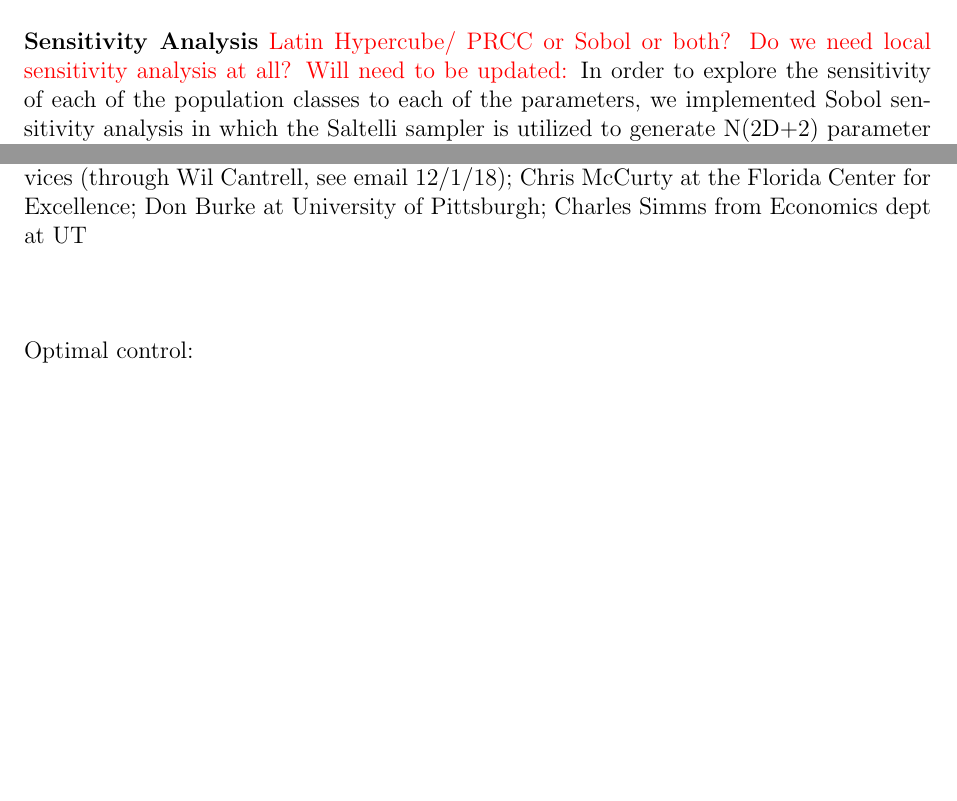
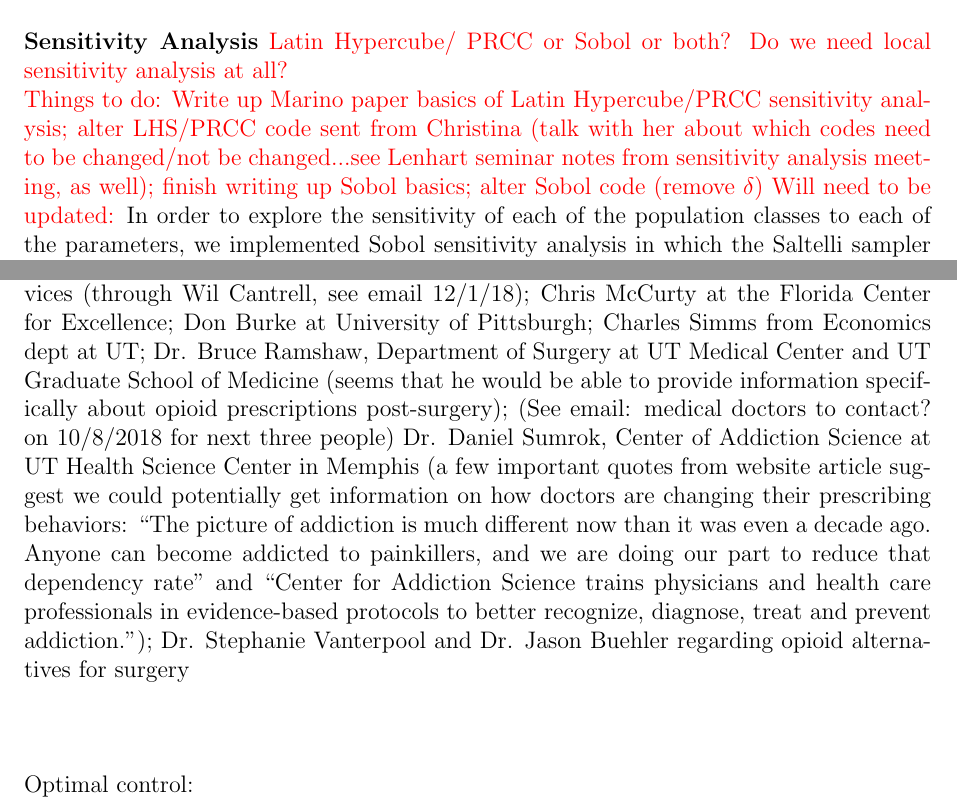
Before and after one commit to mountaindust/Heroin_model, a LaTeX document (heroin_model_formulation/HeroinModel.tex): two parts of pages 22 and 24 of 30, joined at a grey line, cut so that both start at the same text, the shorter picture padded with empty space. Compiled offline with pdfLaTeX; a missing bibliography style is replaced by a similar one.

Commit message:
writing to-do list for sensitivity analysis and future people to contact

```diff
--- a/heroin_model_formulation/HeroinModel.tex
+++ b/heroin_model_formulation/HeroinModel.tex
@@ -646,7 +646,8 @@ This value is the spectral radius since it is the largest eigenvalue greater tha
 \textbf{Sensitivity Analysis}
 %Maybe use Brain Dynamics Toolbox for heat maps? https://github.com/breakspear/bdtoolkit
 %second order rates (like parameter*S*H) won't have much sensitivity, something to look out for
-\textcolor{red}{Latin Hypercube/ PRCC or Sobol or both? Do we need local sensitivity analysis at all?}
+\textcolor{red}{Latin Hypercube/ PRCC or Sobol or both? Do we need local sensitivity analysis at all?} \\
+\textcolor{red}{Things to do: Write up Marino paper basics of Latin Hypercube/PRCC sensitivity analysis; alter LHS/PRCC code sent from Christina (talk with her about which codes need to be changed/not be changed...see Lenhart seminar notes from sensitivity analysis meeting, as well); finish writing up Sobol basics; alter Sobol code (remove $\delta$)}
 %Info: https://www.mathworks.com/help/sldo/ug/what-is-sensitivity-analysis.html , https://www.mathworks.com/help/sldo/ug/sampling-parameters-and-states.html
 %Variance methods: how big sample space affects results?
 \textcolor{red}{Will need to be updated:} In order to explore the sensitivity of each of the population classes to each of the parameters, we implemented Sobol sensitivity analysis in which the Saltelli sampler is utilized to generate N(2D+2) parameter samples where N$=$FILL IN is the number of sample points and D=16, the number of parameters in the model for a total of FILL IN samples \cite{Herman}.
@@ -713,7 +714,7 @@ For a paper: \textit{Acknowledgements: The authors would like to thank Dr. Nicho
 -Variance of length in P hard to put in ODE model \\
 \\ \\
 
-People: Met with Kelly Cooper, Laurie Meschke, Clea McNeely, Matthew Harris, Sharon Davis, Wil Cantrell; Future connections?: Dr. Steve Loyd at TN Substance Abuse Services; Hughes Melton from Virginia Dept of Behavioral Health and Developmental Services (through Wil Cantrell, see email 12/1/18); Chris McCurty at the Florida Center for Excellence; Don Burke at University of Pittsburgh; Charles Simms from Economics dept at UT
+People: Met with Kelly Cooper, Laurie Meschke, Clea McNeely, Matthew Harris, Sharon Davis, Wil Cantrell; Future connections?: Dr. Steve Loyd at TN Substance Abuse Services; Hughes Melton from Virginia Dept of Behavioral Health and Developmental Services (through Wil Cantrell, see email 12/1/18); Chris McCurty at the Florida Center for Excellence; Don Burke at University of Pittsburgh; Charles Simms from Economics dept at UT;  Dr. Bruce Ramshaw, Department of Surgery at UT Medical Center and UT Graduate School of Medicine (seems that he would be able to provide information specifically about opioid prescriptions post-surgery); (See email: medical doctors to contact? on 10/8/2018 for next three people) Dr. Daniel Sumrok, Center of Addiction Science at UT Health Science Center in Memphis (a few important quotes from website article suggest we could potentially get information on how doctors are changing their prescribing behaviors: ``The picture of addiction is much different now than it was even a decade ago. Anyone can become addicted to painkillers, and we are doing our part to reduce that dependency rate" and ``Center for Addiction Science trains physicians and health care professionals in evidence-based protocols to better recognize, diagnose, treat and prevent addiction."); Dr. Stephanie Vanterpool and Dr. Jason Buehler regarding opioid alternatives for surgery
 \\ \\
 
 Optimal control: \\
```
Also changed, not shown: heroin_model_formulation/HeroinModel.pdf.
